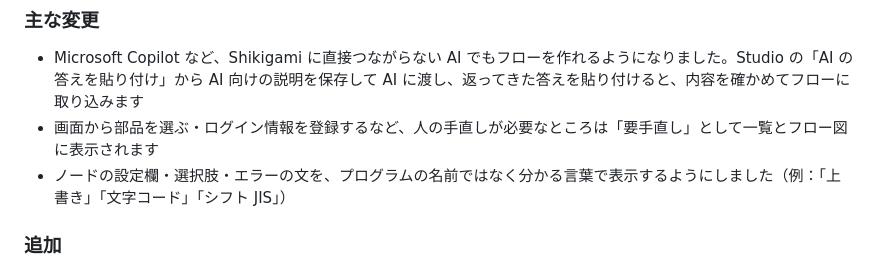
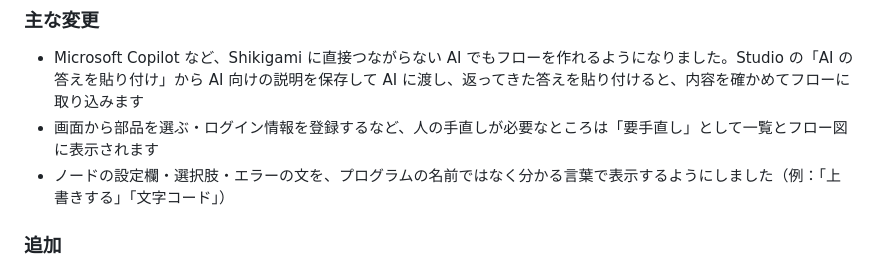
Before and after one commit to d-shiina/shikigami, a Markdown page: CHANGELOG.md, the part around the change. Drawn GitHub-style.

Commit message:
CHANGELOG：例の言葉を画面の表示に合わせる
Co-Authored-By: Claude Opus 5.5 <noreply@anthropic.com>

```diff
--- a/CHANGELOG.md
+++ b/CHANGELOG.md
@@ -12,7 +12,7 @@
 
 - Microsoft Copilot など、Shikigami に直接つながらない AI でもフローを作れるようになりました。Studio の「AI の答えを貼り付け」から AI 向けの説明を保存して AI に渡し、返ってきた答えを貼り付けると、内容を確かめてフローに取り込みます
 - 画面から部品を選ぶ・ログイン情報を登録するなど、人の手直しが必要なところは「要手直し」として一覧とフロー図に表示されます
-- ノードの設定欄・選択肢・エラーの文を、プログラムの名前ではなく分かる言葉で表示するようにしました（例：「上書き」「文字コード」「シフト JIS」）
+- ノードの設定欄・選択肢・エラーの文を、プログラムの名前ではなく分かる言葉で表示するようにしました（例：「上書きする」「文字コード」）
 
 ### 追加
 
```
